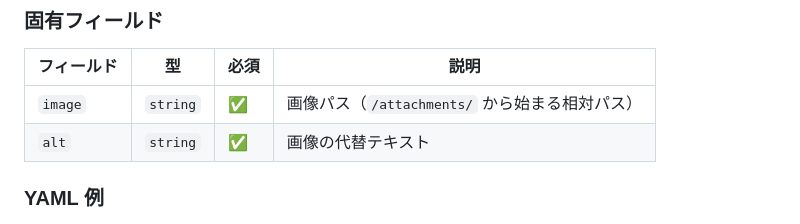
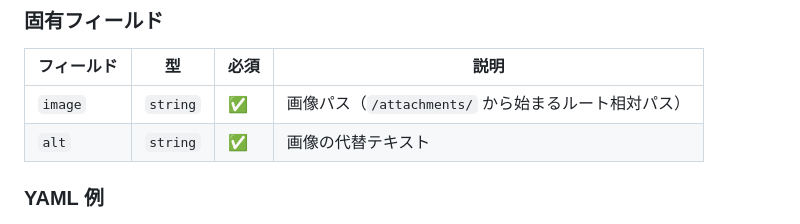
Before and after one commit to marufeuille/stash, a Markdown page: docs/frontmatter-spec.md, the part around the change. Rendered like a GitHub page.

Commit message:
fix: imageフィールドのパス表記を「ルート相対パス」に修正
セルフレビューの指摘に基づき、`/attachments/` で始まるパスの
説明を「相対パス」から「ルート相対パス」に修正。

Co-Authored-By: Claude Opus 4.6 (1M context) <noreply@anthropic.com>

```diff
--- a/docs/frontmatter-spec.md
+++ b/docs/frontmatter-spec.md
@@ -25,7 +25,7 @@
 
 | フィールド | 型       | 必須 | 説明                                             |
 | ---------- | -------- | ---- | ------------------------------------------------ |
-| `image`    | `string` | ✅   | 画像パス（`/attachments/` から始まる相対パス）   |
+| `image`    | `string` | ✅   | 画像パス（`/attachments/` から始まるルート相対パス） |
 | `alt`      | `string` | ✅   | 画像の代替テキスト                               |
 
 ### YAML 例
```
